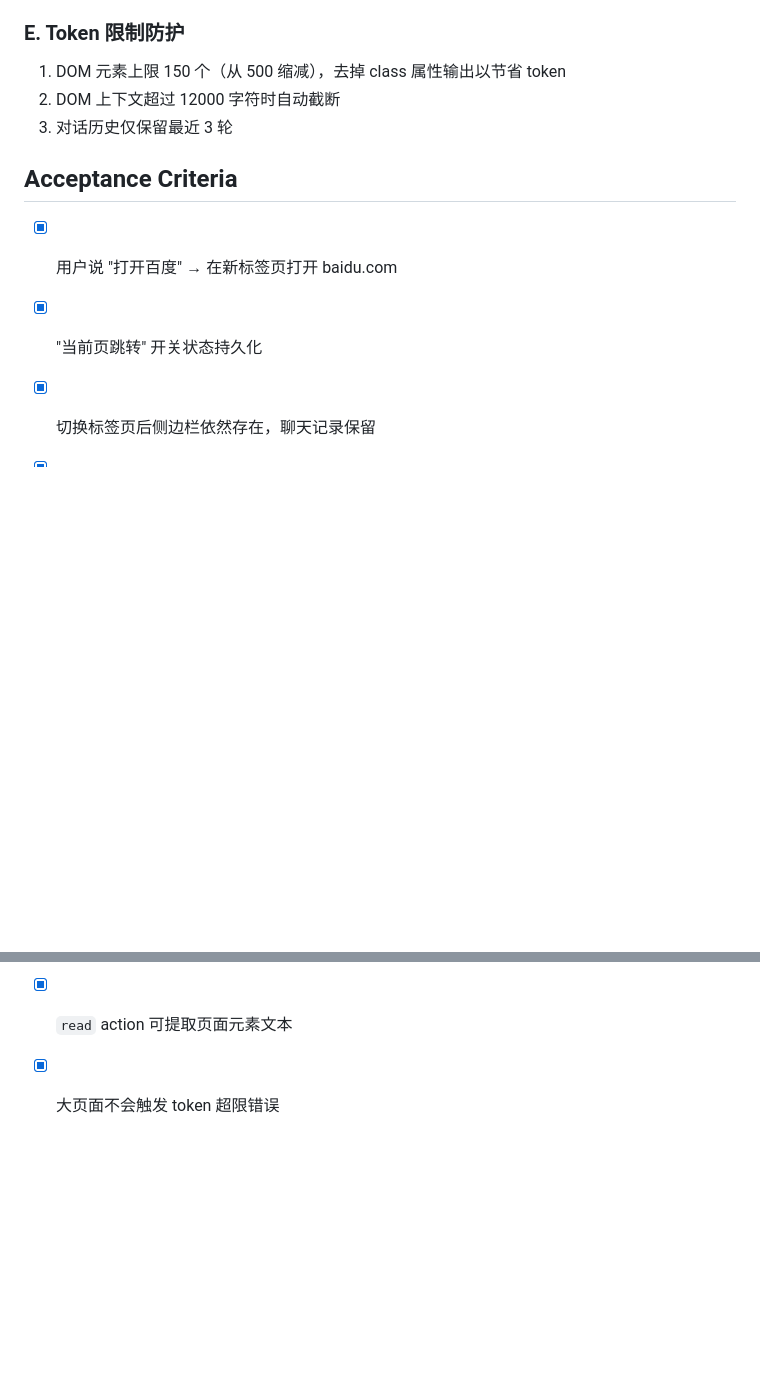
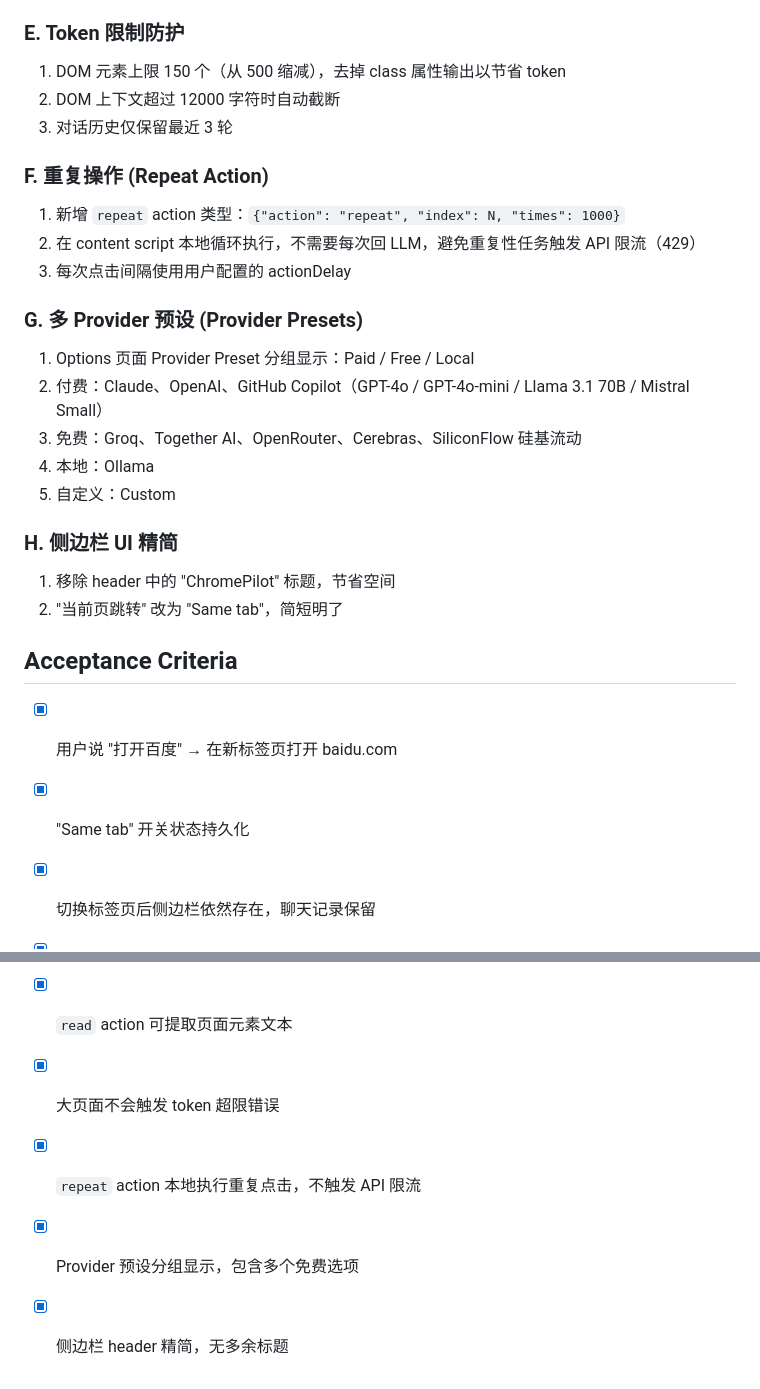
Before and after one commit to GOODDAYDAY/ChromePilot, a Markdown page: docs/requirements/requirement-REQ-004-open-web.md, 2 parts joined by grey strips. Drawn GitHub-style; blank space fills up the shorter version.

Commit message:
Add repeat action and enhance provider presets; streamline sidebar UI

```diff
--- a/docs/requirements/requirement-REQ-004-open-web.md
+++ b/docs/requirements/requirement-REQ-004-open-web.md
@@ -46,10 +46,29 @@ result extraction.
 2. DOM 上下文超过 12000 字符时自动截断
 3. 对话历史仅保留最近 3 轮
 
+### F. 重复操作 (Repeat Action)
+
+1. 新增 `repeat` action 类型：`{"action": "repeat", "index": N, "times": 1000}`
+2. 在 content script 本地循环执行，不需要每次回 LLM，避免重复性任务触发 API 限流（429）
+3. 每次点击间隔使用用户配置的 actionDelay
+
+### G. 多 Provider 预设 (Provider Presets)
+
+1. Options 页面 Provider Preset 分组显示：Paid / Free / Local
+2. 付费：Claude、OpenAI、GitHub Copilot（GPT-4o / GPT-4o-mini / Llama 3.1 70B / Mistral Small）
+3. 免费：Groq、Together AI、OpenRouter、Cerebras、SiliconFlow 硅基流动
+4. 本地：Ollama
+5. 自定义：Custom
+
+### H. 侧边栏 UI 精简
+
+1. 移除 header 中的 "ChromePilot" 标题，节省空间
+2. "当前页跳转" 改为 "Same tab"，简短明了
+
 ## Acceptance Criteria
 
 - [x] 用户说 "打开百度" → 在新标签页打开 baidu.com
-- [x] "当前页跳转" 开关状态持久化
+- [x] "Same tab" 开关状态持久化
 - [x] 切换标签页后侧边栏依然存在，聊天记录保留
 - [x] 点击扩展图标可以打开/关闭侧边栏
 - [x] 多步执行过程中显示进度状态（Step N / Max）
@@ -59,3 +78,6 @@ result extraction.
 - [x] 翻译/查询任务完成后 LLM 自动停止并返回结果
 - [x] `read` action 可提取页面元素文本
 - [x] 大页面不会触发 token 超限错误
+- [x] `repeat` action 本地执行重复点击，不触发 API 限流
+- [x] Provider 预设分组显示，包含多个免费选项
+- [x] 侧边栏 header 精简，无多余标题
```
